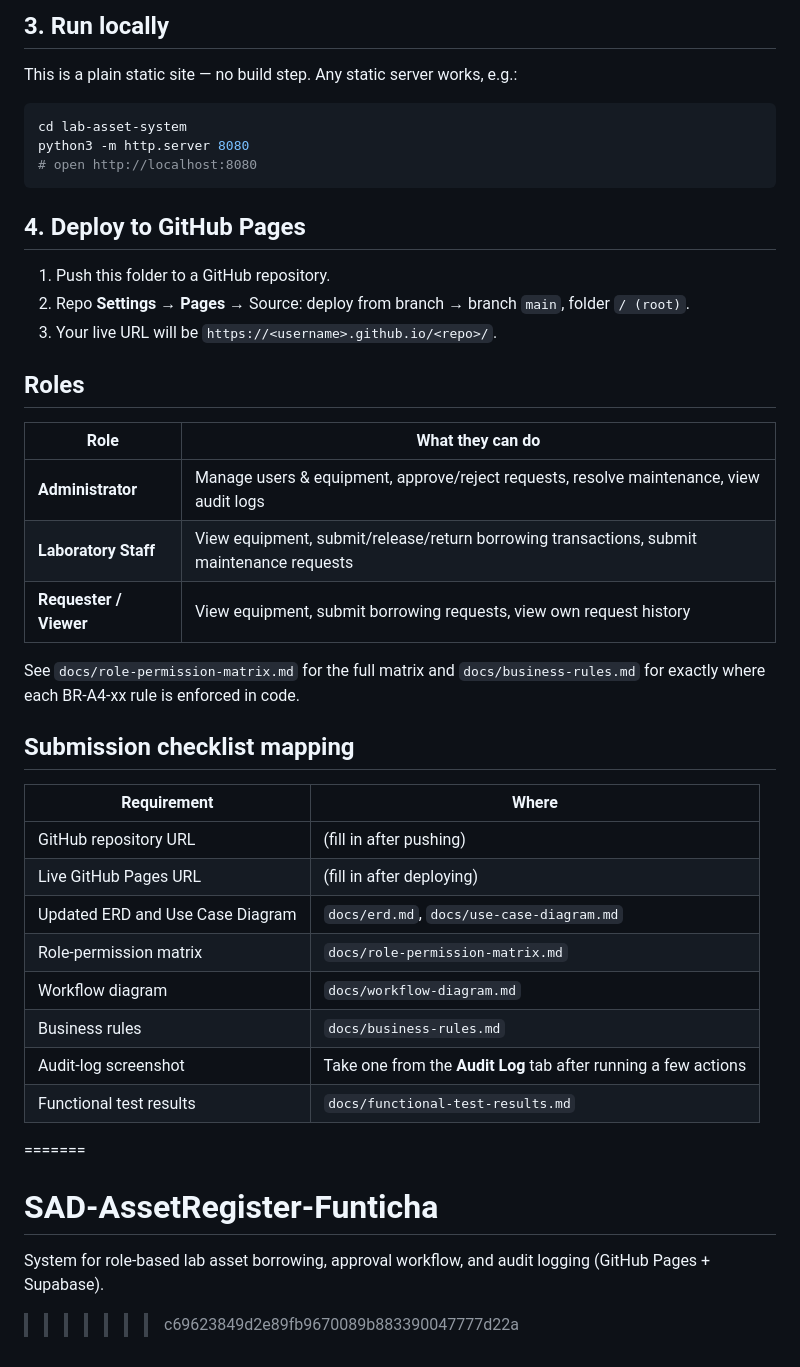
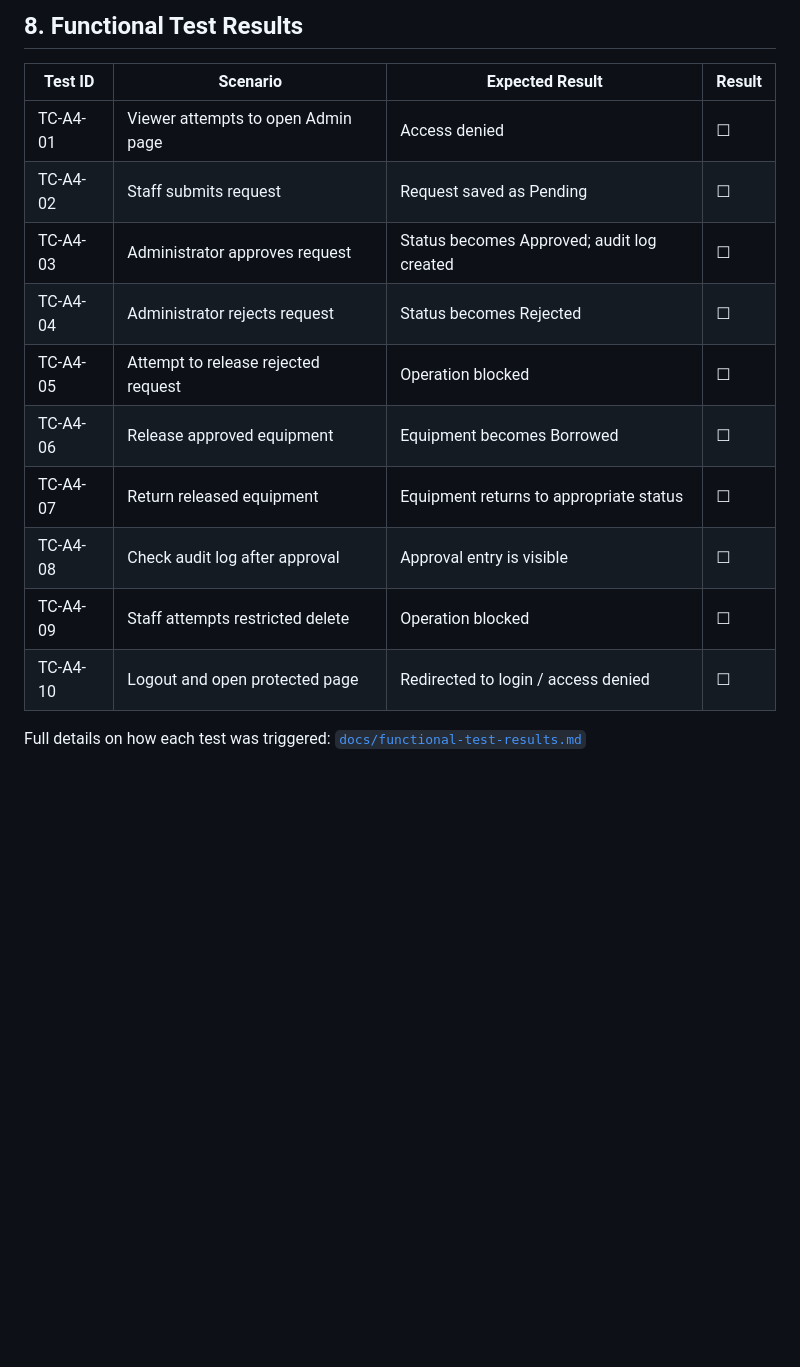
Before and after one commit to InfiN1000/SAD-AssetRegister-Funticha, a Markdown page: README.md, the part around one of its changes. GitHub-like rendering; blank space fills up the shorter version.

Commit message:
Test readme.md

````diff
--- a/README.md
+++ b/README.md
@@ -55,44 +71,17 @@ From then on, use the app's **Users** page to promote/demote everyone else.
 
-## 3. Run locally
+## 8. Functional Test Results
 
-This is a plain static site — no build step. Any static server works, e.g.:
+| Test ID | Scenario | Expected Result | Result |
+|---|---|---|---|
+| TC-A4-01 | Viewer attempts to open Admin page | Access denied | ☐ |
+| TC-A4-02 | Staff submits request | Request saved as Pending | ☐ |
+| TC-A4-03 | Administrator approves request | Status becomes Approved; audit log created | ☐ |
+| TC-A4-04 | Administrator rejects request | Status becomes Rejected | ☐ |
+| TC-A4-05 | Attempt to release rejected request | Operation blocked | ☐ |
+| TC-A4-06 | Release approved equipment | Equipment becomes Borrowed | ☐ |
+| TC-A4-07 | Return released equipment | Equipment returns to appropriate status | ☐ |
+| TC-A4-08 | Check audit log after approval | Approval entry is visible | ☐ |
+| TC-A4-09 | Staff attempts restricted delete | Operation blocked | ☐ |
+| TC-A4-10 | Logout and open protected page | Redirected to login / access denied | ☐ |
 
-```bash
-cd lab-asset-system
-python3 -m http.server 8080
-# open http://localhost:8080
-```
-
-## 4. Deploy to GitHub Pages
-
-1. Push this folder to a GitHub repository.
-2. Repo **Settings → Pages** → Source: deploy from branch → branch `main`, folder `/ (root)`.
-3. Your live URL will be `https://<username>.github.io/<repo>/`.
-
-## Roles
-
-| Role | What they can do |
-|---|---|
-| **Administrator** | Manage users & equipment, approve/reject requests, resolve maintenance, view audit logs |
-| **Laboratory Staff** | View equipment, submit/release/return borrowing transactions, submit maintenance requests |
-| **Requester / Viewer** | View equipment, submit borrowing requests, view own request history |
-
-See `docs/role-permission-matrix.md` for the full matrix and `docs/business-rules.md`
-for exactly where each BR-A4-xx rule is enforced in code.
-
-## Submission checklist mapping
-
-| Requirement | Where |
-|---|---|
-| GitHub repository URL | (fill in after pushing) |
-| Live GitHub Pages URL | (fill in after deploying) |
-| Updated ERD and Use Case Diagram | `docs/erd.md`, `docs/use-case-diagram.md` |
-| Role-permission matrix | `docs/role-permission-matrix.md` |
-| Workflow diagram | `docs/workflow-diagram.md` |
-| Business rules | `docs/business-rules.md` |
-| Audit-log screenshot | Take one from the **Audit Log** tab after running a few actions |
-| Functional test results | `docs/functional-test-results.md` |
-=======
-# SAD-AssetRegister-Funticha
-System for role-based lab asset borrowing, approval workflow, and audit logging (GitHub Pages + Supabase).
->>>>>>> c69623849d2e89fb9670089b883390047777d22a
+Full details on how each test was triggered: [`docs/functional-test-results.md`](docs/functional-test-results.md)
````
Also changed, not shown: other parts of README.md (+59 -43 lines).
